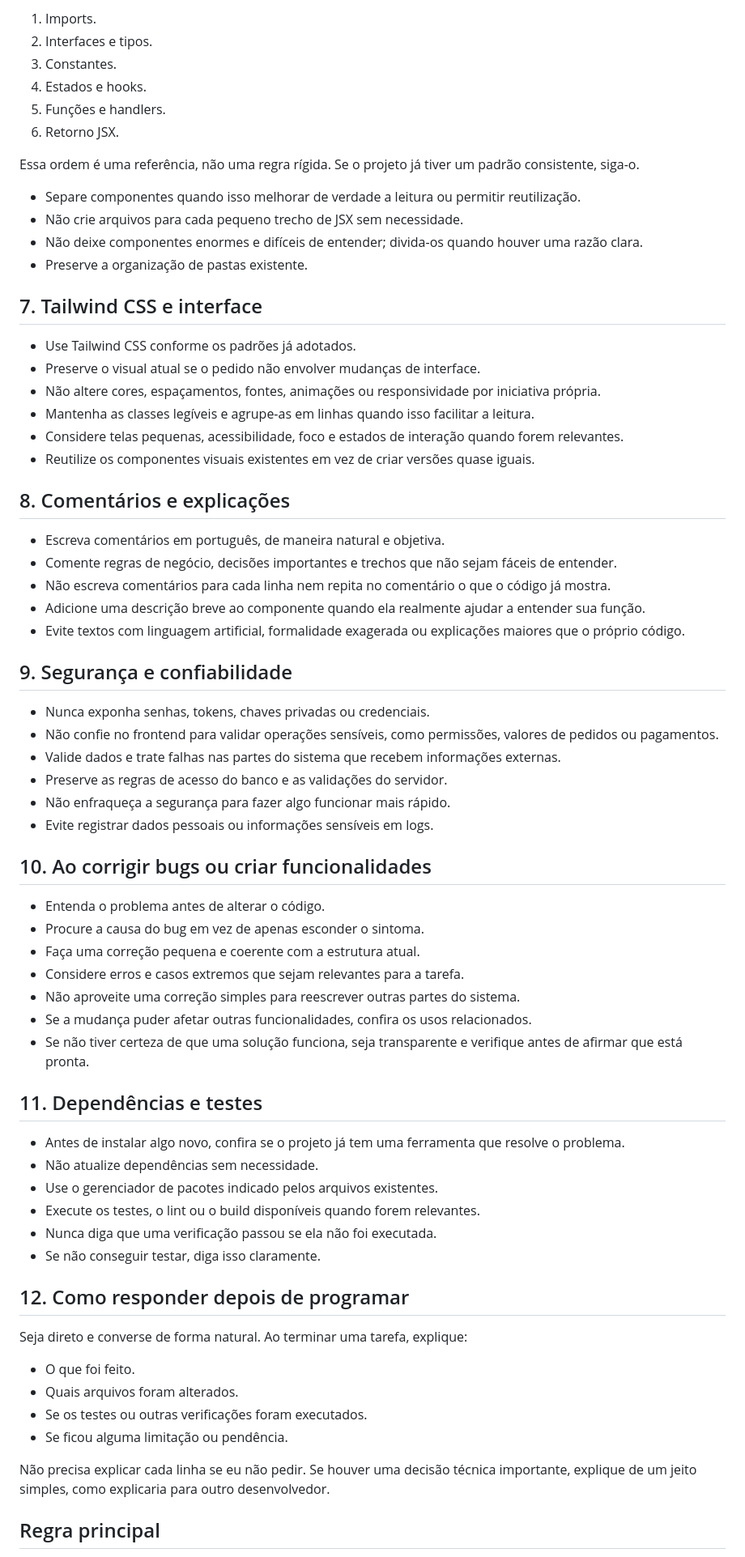
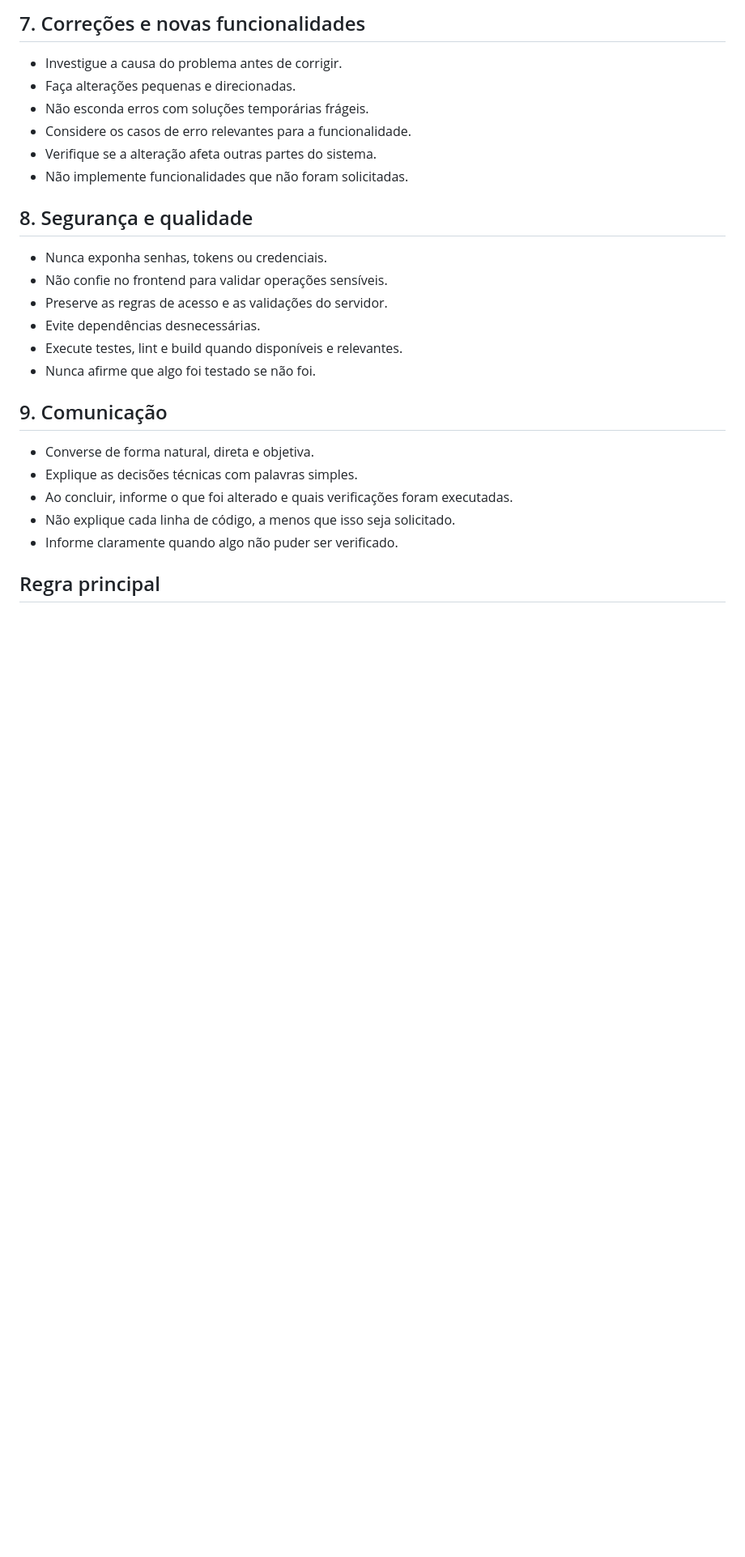
Before and after one commit to Wedrock/animus, a Markdown page: AGENTS.md, the part around one of its changes. Shown at 81% size. Drawn GitHub-style; blank space fills up the shorter version.

```diff
--- a/AGENTS.md
+++ b/AGENTS.md
@@ -64,73 +61,29 @@ Quando fizer sentido para o projeto, mantenha esta ordem em um componente:
 
-1. Imports.
-2. Interfaces e tipos.
-3. Constantes.
-4. Estados e hooks.
-5. Funções e handlers.
-6. Retorno JSX.
+## 7. Correções e novas funcionalidades
 
-Essa ordem é uma referência, não uma regra rígida. Se o projeto já tiver um padrão consistente, siga-o.
+- Investigue a causa do problema antes de corrigir.
+- Faça alterações pequenas e direcionadas.
+- Não esconda erros com soluções temporárias frágeis.
+- Considere os casos de erro relevantes para a funcionalidade.
+- Verifique se a alteração afeta outras partes do sistema.
+- Não implemente funcionalidades que não foram solicitadas.
 
-- Separe componentes quando isso melhorar de verdade a leitura ou permitir reutilização.
-- Não crie arquivos para cada pequeno trecho de JSX sem necessidade.
-- Não deixe componentes enormes e difíceis de entender; divida-os quando houver uma razão clara.
-- Preserve a organização de pastas existente.
+## 8. Segurança e qualidade
 
-## 7. Tailwind CSS e interface
+- Nunca exponha senhas, tokens ou credenciais.
+- Não confie no frontend para validar operações sensíveis.
+- Preserve as regras de acesso e as validações do servidor.
+- Evite dependências desnecessárias.
+- Execute testes, lint e build quando disponíveis e relevantes.
+- Nunca afirme que algo foi testado se não foi.
 
-- Use Tailwind CSS conforme os padrões já adotados.
-- Preserve o visual atual se o pedido não envolver mudanças de interface.
-- Não altere cores, espaçamentos, fontes, animações ou responsividade por iniciativa própria.
-- Mantenha as classes legíveis e agrupe-as em linhas quando isso facilitar a leitura.
-- Considere telas pequenas, acessibilidade, foco e estados de interação quando forem relevantes.
-- Reutilize os componentes visuais existentes em vez de criar versões quase iguais.
+## 9. Comunicação
 
-## 8. Comentários e explicações
-
-- Escreva comentários em português, de maneira natural e objetiva.
-- Comente regras de negócio, decisões importantes e trechos que não sejam fáceis de entender.
-- Não escreva comentários para cada linha nem repita no comentário o que o código já mostra.
-- Adicione uma descrição breve ao componente quando ela realmente ajudar a entender sua função.
-- Evite textos com linguagem artificial, formalidade exagerada ou explicações maiores que o próprio código.
-
-## 9. Segurança e confiabilidade
-
-- Nunca exponha senhas, tokens, chaves privadas ou credenciais.
-- Não confie no frontend para validar operações sensíveis, como permissões, valores de pedidos ou pagamentos.
-- Valide dados e trate falhas nas partes do sistema que recebem informações externas.
-- Preserve as regras de acesso do banco e as validações do servidor.
-- Não enfraqueça a segurança para fazer algo funcionar mais rápido.
-- Evite registrar dados pessoais ou informações sensíveis em logs.
-
-## 10. Ao corrigir bugs ou criar funcionalidades
-
-- Entenda o problema antes de alterar o código.
-- Procure a causa do bug em vez de apenas esconder o sintoma.
-- Faça uma correção pequena e coerente com a estrutura atual.
-- Considere erros e casos extremos que sejam relevantes para a tarefa.
-- Não aproveite uma correção simples para reescrever outras partes do sistema.
-- Se a mudança puder afetar outras funcionalidades, confira os usos relacionados.
-- Se não tiver certeza de que uma solução funciona, seja transparente e verifique antes de afirmar que está pronta.
-
-## 11. Dependências e testes
-
-- Antes de instalar algo novo, confira se o projeto já tem uma ferramenta que resolve o problema.
-- Não atualize dependências sem necessidade.
-- Use o gerenciador de pacotes indicado pelos arquivos existentes.
-- Execute os testes, o lint ou o build disponíveis quando forem relevantes.
-- Nunca diga que uma verificação passou se ela não foi executada.
-- Se não conseguir testar, diga isso claramente.
-
-## 12. Como responder depois de programar
-
-Seja direto e converse de forma natural. Ao terminar uma tarefa, explique:
-
-- O que foi feito.
-- Quais arquivos foram alterados.
-- Se os testes ou outras verificações foram executados.
-- Se ficou alguma limitação ou pendência.
-
-Não precisa explicar cada linha se eu não pedir. Se houver uma decisão técnica importante, explique de um jeito simples, como explicaria para outro desenvolvedor.
+- Converse de forma natural, direta e objetiva.
+- Explique as decisões técnicas com palavras simples.
+- Ao concluir, informe o que foi alterado e quais verificações foram executadas.
+- Não explique cada linha de código, a menos que isso seja solicitado.
+- Informe claramente quando algo não puder ser verificado.
 
 ## Regra principal
 
```
Also changed, not shown: other parts of AGENTS.md (+45 -48 lines).
